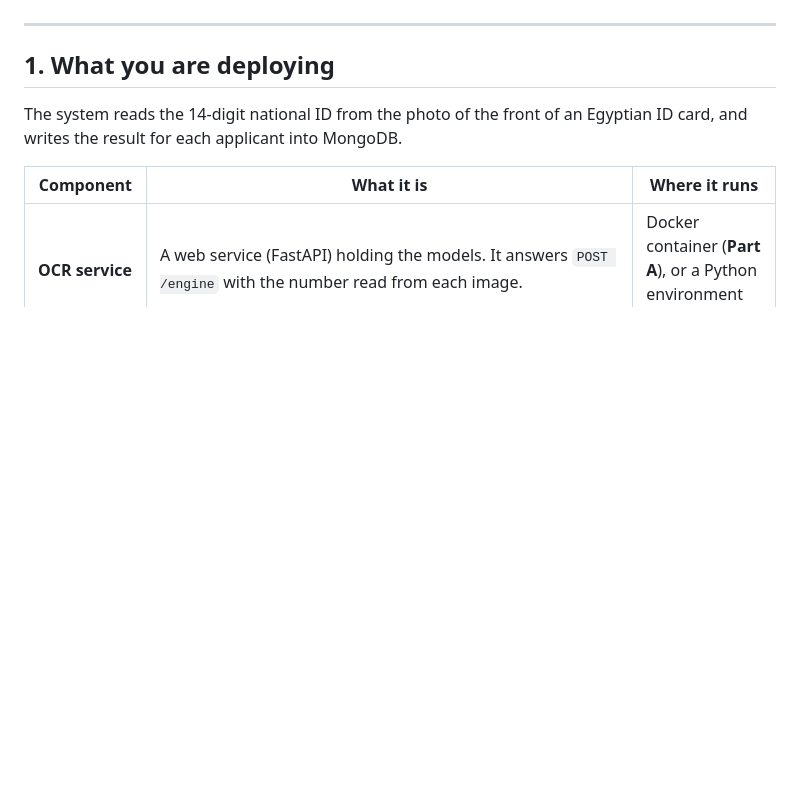
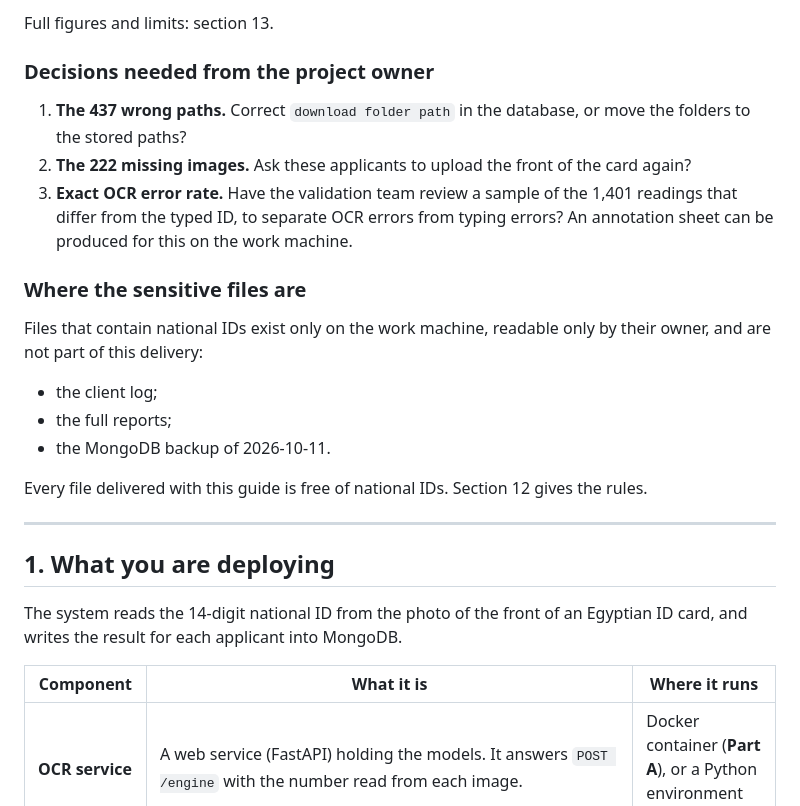
Before and after one commit to asmaasamyhagag22-design/OCR-IDs, a Markdown page: docs/DEPLOYMENT_GUIDE.md, the part around one of its changes. Rendered like a GitHub page; blank space fills up the shorter version.

```diff
--- a/docs/DEPLOYMENT_GUIDE.md
+++ b/docs/DEPLOYMENT_GUIDE.md
@@ -37,3 +86,27 @@ This guide is complete on its own.
+Full figures and limits: section 13.
+
+### Decisions needed from the project owner
+
+1. **The 437 wrong paths.** Correct `download folder path` in the database, or
+   move the folders to the stored paths?
+2. **The 222 missing images.** Ask these applicants to upload the front of the
+   card again?
+3. **Exact OCR error rate.** Have the validation team review a sample of the
+   1,401 readings that differ from the typed ID, to separate OCR errors from
+   typing errors? An annotation sheet can be produced for this on the work
+   machine.
+
+### Where the sensitive files are
+
+Files that contain national IDs exist only on the work machine, readable only
+by their owner, and are not part of this delivery:
+
+- the client log;
+- the full reports;
+- the MongoDB backup of 2026-10-11.
+
+Every file delivered with this guide is free of national IDs. Section 12 gives
+the rules.
 
 ---
 
```
Also changed, not shown: other parts of docs/DEPLOYMENT_GUIDE.md (+64 -14 lines).
